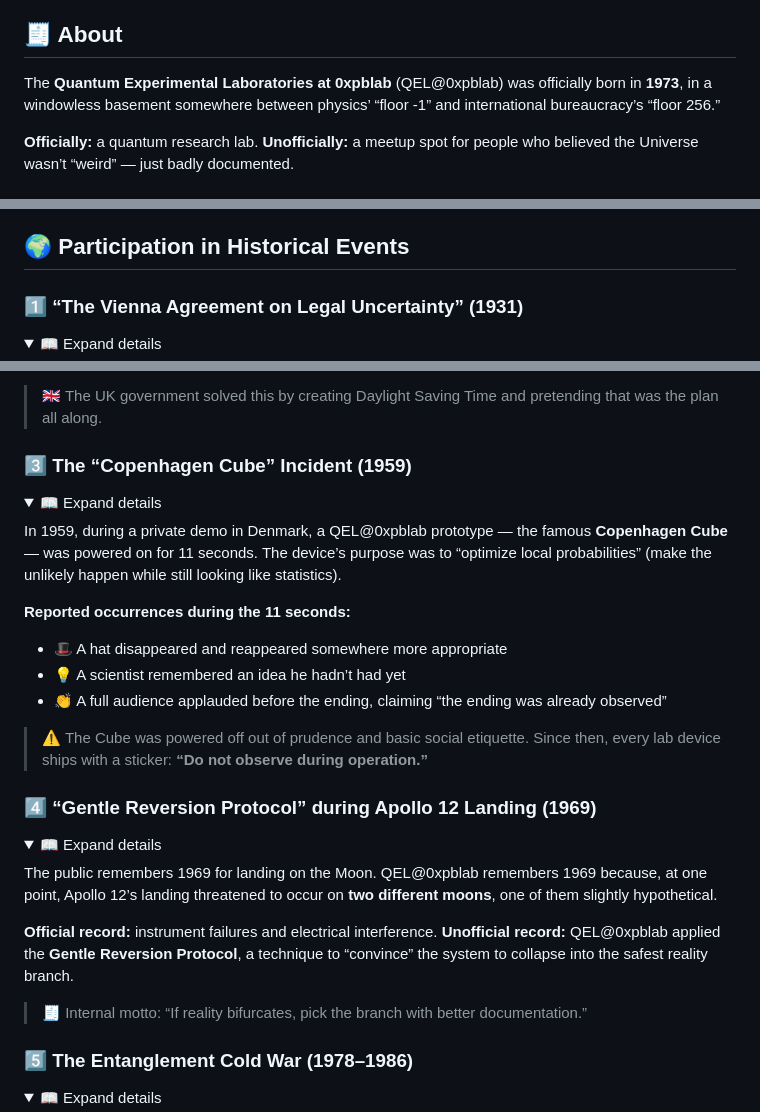
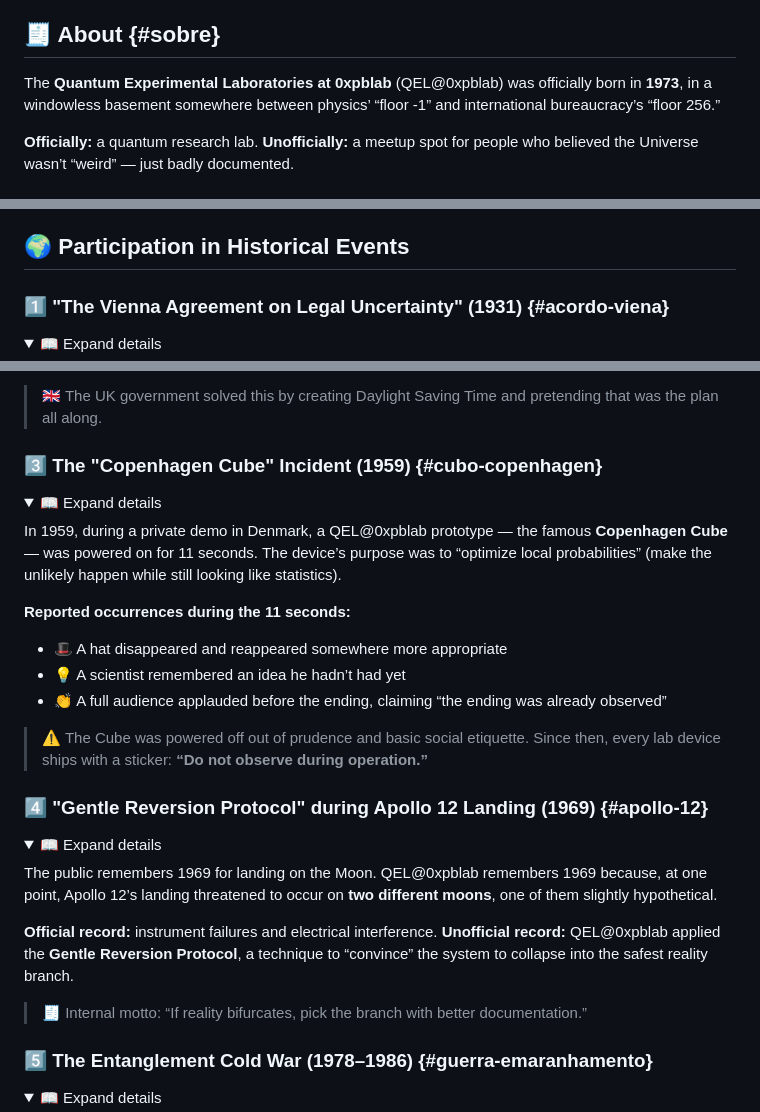
Before and after one commit to 0xpbl/0xpbl, a Markdown page: thehistory/en/qel.md, 3 parts joined by grey strips. Rendered like a GitHub page; folded sections open.

```diff
--- a/thehistory/en/qel.md
+++ b/thehistory/en/qel.md
@@ -30,7 +30,7 @@
 - [License](#-license)
 - [Contact & Addresses](#-contact--addresses)
 
-## 🧾 About
+## 🧾 About {#sobre}
 
 The **Quantum Experimental Laboratories at 0xpblab** (QEL@0xpblab) was officially born in **1973**, in a windowless basement somewhere between physics’ “floor -1” and international bureaucracy’s “floor 256.”
 
@@ -102,7 +102,7 @@ QEL@0xpblab never called it the “Cold War.” Internally it is logged as the *
 
 ## 🌍 Participation in Historical Events
 
-### 1️⃣ “The Vienna Agreement on Legal Uncertainty” (1931)
+### 1️⃣ "The Vienna Agreement on Legal Uncertainty" (1931) {#acordo-viena}
 
 <details>
 <summary>📖 Expand details</summary>
@@ -136,7 +136,7 @@ In 1947, Greenwich Observatory staff recorded an embarrassing phenomenon: two at
 
 </details>
 
-### 3️⃣ The “Copenhagen Cube” Incident (1959)
+### 3️⃣ The "Copenhagen Cube" Incident (1959) {#cubo-copenhagen}
 
 <details>
 <summary>📖 Expand details</summary>
@@ -152,7 +152,7 @@ In 1959, during a private demo in Denmark, a QEL@0xpblab prototype — the famou
 
 </details>
 
-### 4️⃣ “Gentle Reversion Protocol” during Apollo 12 Landing (1969)
+### 4️⃣ "Gentle Reversion Protocol" during Apollo 12 Landing (1969) {#apollo-12}
 
 <details>
 <summary>📖 Expand details</summary>
@@ -166,7 +166,7 @@ The public remembers 1969 for landing on the Moon. QEL@0xpblab remembers 1969 be
 
 </details>
 
-### 5️⃣ The Entanglement Cold War (1978–1986)
+### 5️⃣ The Entanglement Cold War (1978–1986) {#guerra-emaranhamento}
 
 <details>
 <summary>📖 Expand details</summary>
```
Also changed, not shown: other parts of thehistory/en/qel.md (+2 -2 lines), thehistory/en/COLD-WAR.md (+1 -1 lines).
